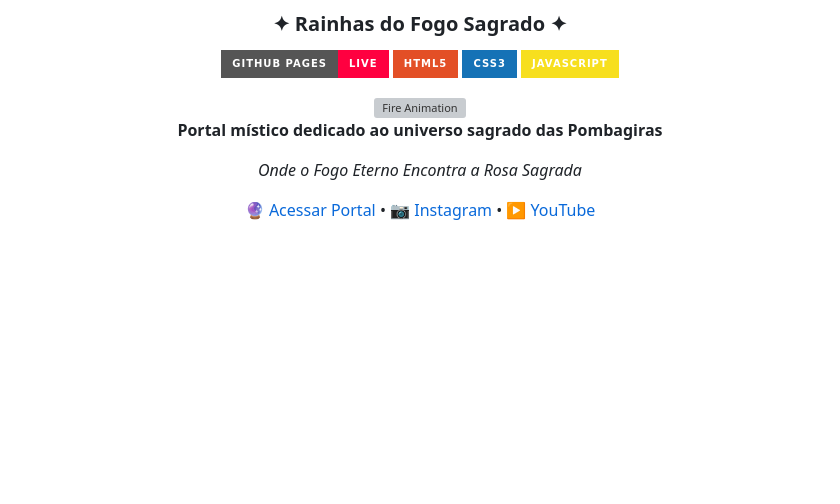
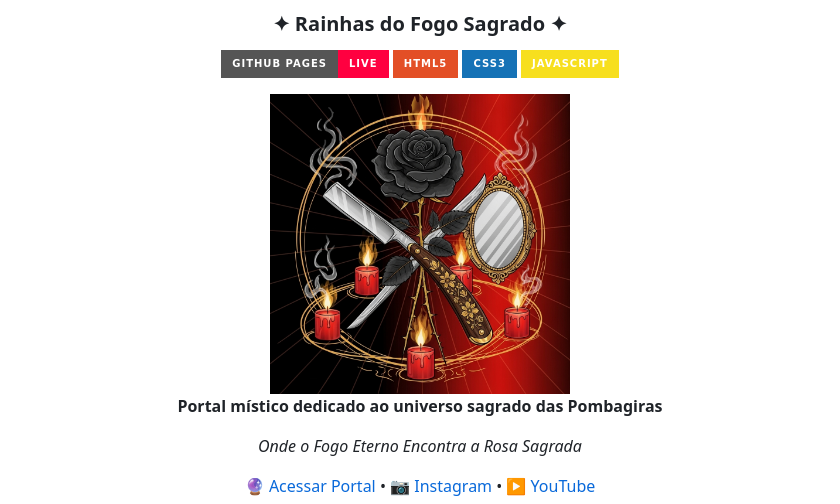
Before and after one commit to alexialuzdeferro/super-hub-central, a Markdown page: README.md, the part around the change. Drawn GitHub-style; badges without logos; blank space fills up the shorter version; grey boxes are pictures that could not be loaded.

Commit message:
Replace video link with image in README
Updated image source in README.md

```diff
--- a/README.md
+++ b/README.md
@@ -9,7 +9,7 @@
 [![CSS3](https://img.shields.io/badge/CSS3-1572B6?style=for-the-badge&logo=css3&logoColor=white)](https://developer.mozilla.org/pt-BR/docs/Web/CSS)
 [![JavaScript](https://img.shields.io/badge/JavaScript-F7DF1E?style=for-the-badge&logo=javascript&logoColor=black)](https://developer.mozilla.org/pt-BR/docs/Web/JavaScript)
 
-<img src="https://github.com/alexialuzdeferro/super-hub-central/blob/main/ea524c16-cae9-11f0-aaa5-4607066fd33a_0.mp4" width="300" alt="Fire Animation">
+<img src="https://github.com/alexialuzdeferro/super-hub-central/blob/main/Image_fx%20(22).png" width="300" alt="Fire Animation">
 
 **Portal místico dedicado ao universo sagrado das Pombagiras**
 
```
